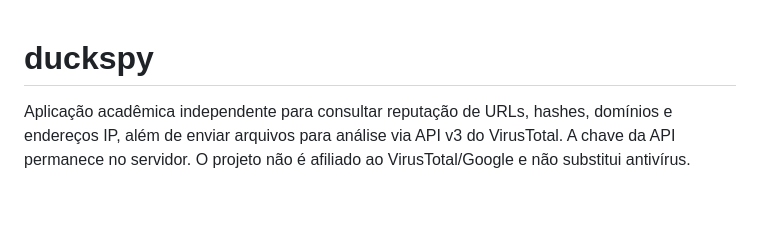
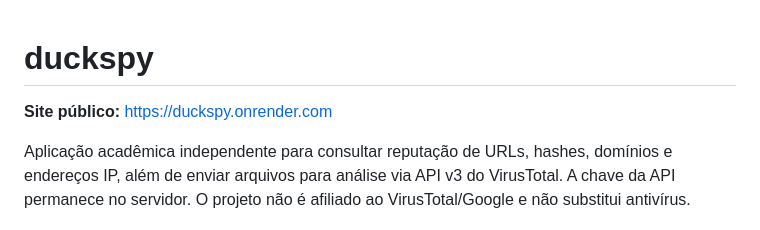
Before and after one commit to thiagovona0-ai/sentinela-tcc, a Markdown page: README.md, the part around the change. Rendered like a GitHub page; blank space fills up the shorter version.

Commit message:
Documenta o endereço público duckspy.onrender.com

```diff
--- a/README.md
+++ b/README.md
@@ -1,4 +1,6 @@
 # duckspy
+
+**Site público:** https://duckspy.onrender.com
 
 Aplicação acadêmica independente para consultar reputação de URLs, hashes, domínios e endereços IP, além de enviar arquivos para análise via API v3 do VirusTotal. A chave da API permanece no servidor. O projeto não é afiliado ao VirusTotal/Google e não substitui antivírus.
 
```
